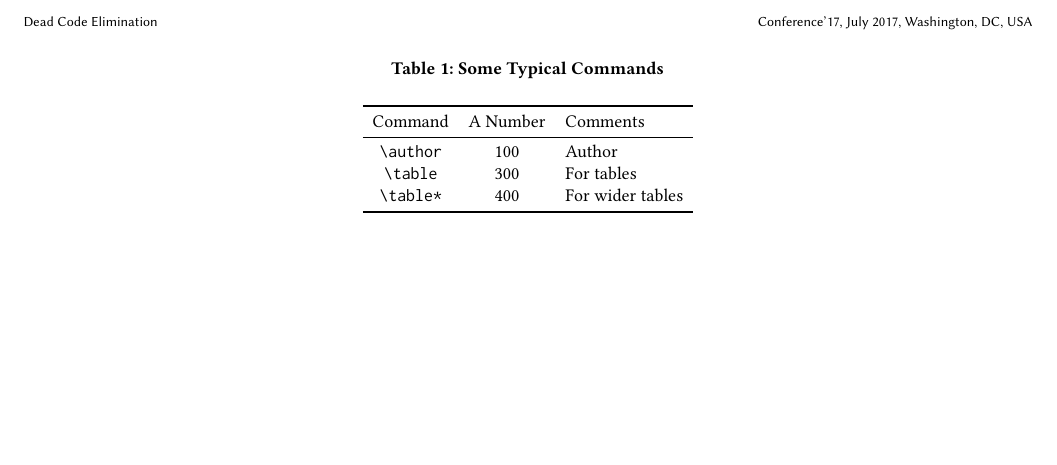
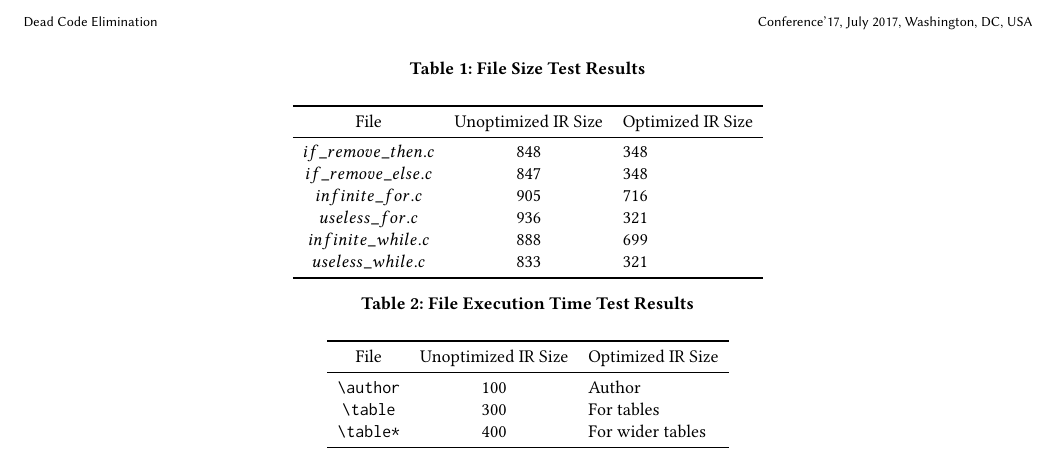
Before and after one commit to robbiehammond/CompilersFinal, a LaTeX paper (Writeup/report.tex): part of page 3 of 3, cut so that both start at the same text, the shorter picture padded with empty space. Compiled offline with pdfLaTeX.

Commit message:
file size tests added

```diff
--- a/Writeup/report.tex
+++ b/Writeup/report.tex
@@ -317,11 +315,27 @@ We'll use tables, charts, and other stuff to make our basic testing look fancy.
 The better it looks, the more it'll look like we tried.
 
 \begin{table*}
-  \caption{Some Typical Commands}
+  \caption{File Size Test Results}
+  \begin{tabular}{ccl}
+    \toprule
+    File & Unoptimized IR Size & Optimized IR Size \\
+    \midrule
+    \texttt{$if\_remove\_then.c$}& 848& 348 \\
+    \texttt{$if\_remove\_else.c$}&  847& 348\\
+    \texttt{$infinite\_for.c$}& 905& 716 \\
+    \texttt{$useless\_for.c$}& 936& 321  \\
+    \texttt{$infinite\_while.c$}& 888 & 699 \\
+    \texttt{$useless\_while.c$}& 833 & 321  \\
+    \bottomrule
+  \end{tabular}
+\end{table*}
+
+\begin{table*}
+  \caption{File Execution Time Test Results}
   \label{tab:commands}
   \begin{tabular}{ccl}
     \toprule
-    Command &A Number & Comments\\
+    File & Unoptimized IR Size & Optimized IR Size \\
     \midrule
     \texttt{{\char'134}author} & 100& Author \\
     \texttt{{\char'134}table}& 300 & For tables\\
```
Also changed, not shown: Writeup/report.pdf, Writeup/report.tex (4 more changed lines), 19 other files.
